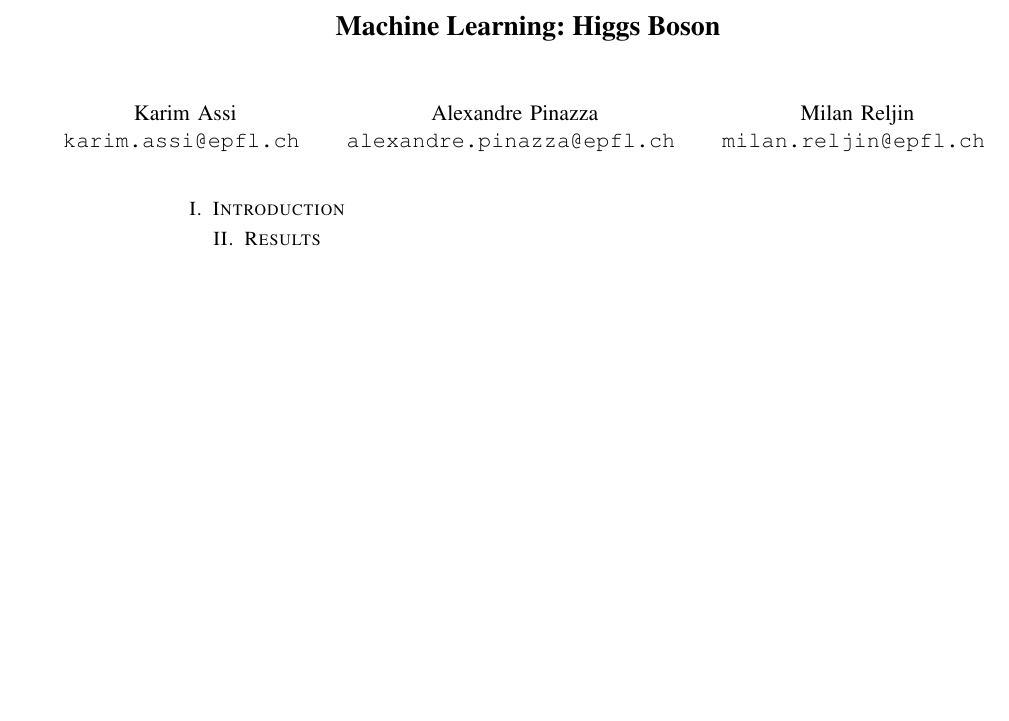
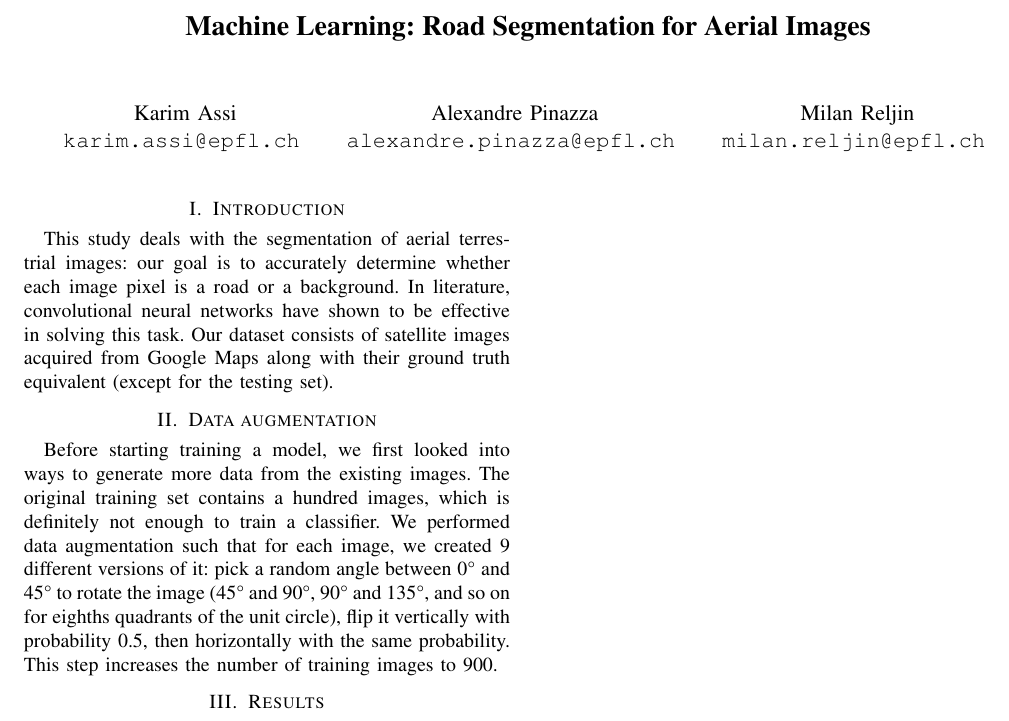
Before and after one commit to karimassi/road-segmentation, a LaTeX paper (doc/report.tex): part of the page, cut at the place of the change, the shorter picture padded with empty space. Compiled offline with pdfLaTeX.

Commit message:
Update report with intro and data aug

```diff
--- a/doc/report.tex
+++ b/doc/report.tex
@@ -6,7 +6,7 @@
 \usepackage{subcaption} % for subfigure
 
 \begin{document}
-\title{Machine Learning: Higgs Boson}
+\title{Machine Learning: Road Segmentation for Aerial Images}
 \author{
   Karim Assi\\
   \texttt{karim.assi@epfl.ch}
@@ -26,6 +26,13 @@
 
 \section{Introduction}
 
+This study deals with the segmentation of aerial terrestrial images: our goal is to accurately determine whether each image pixel is a road or a background. In literature, convolutional neural networks have shown to be effective in solving this task. %Add reference
+Our dataset consists of satellite images acquired from Google Maps along with their ground truth equivalent (except for the testing set).
+
+\section{Data augmentation}
+
+Before starting training a model, we first looked into ways to generate more data from the existing images. The original training set contains a hundred images, which is definitely not enough to train a classifier. We performed data augmentation such that for each image, we created 9 different versions of it: pick a random angle between 0\textdegree\ and 45\textdegree\ to rotate the image (45\textdegree\ and 90\textdegree, 90\textdegree\  and 135\textdegree, and so on for eighths quadrants of the unit circle), flip it vertically with probability 0.5, then horizontally with the same probability. This step increases the number of training images to 900.
+
 \section{Results}
 
 \end{document}
```
